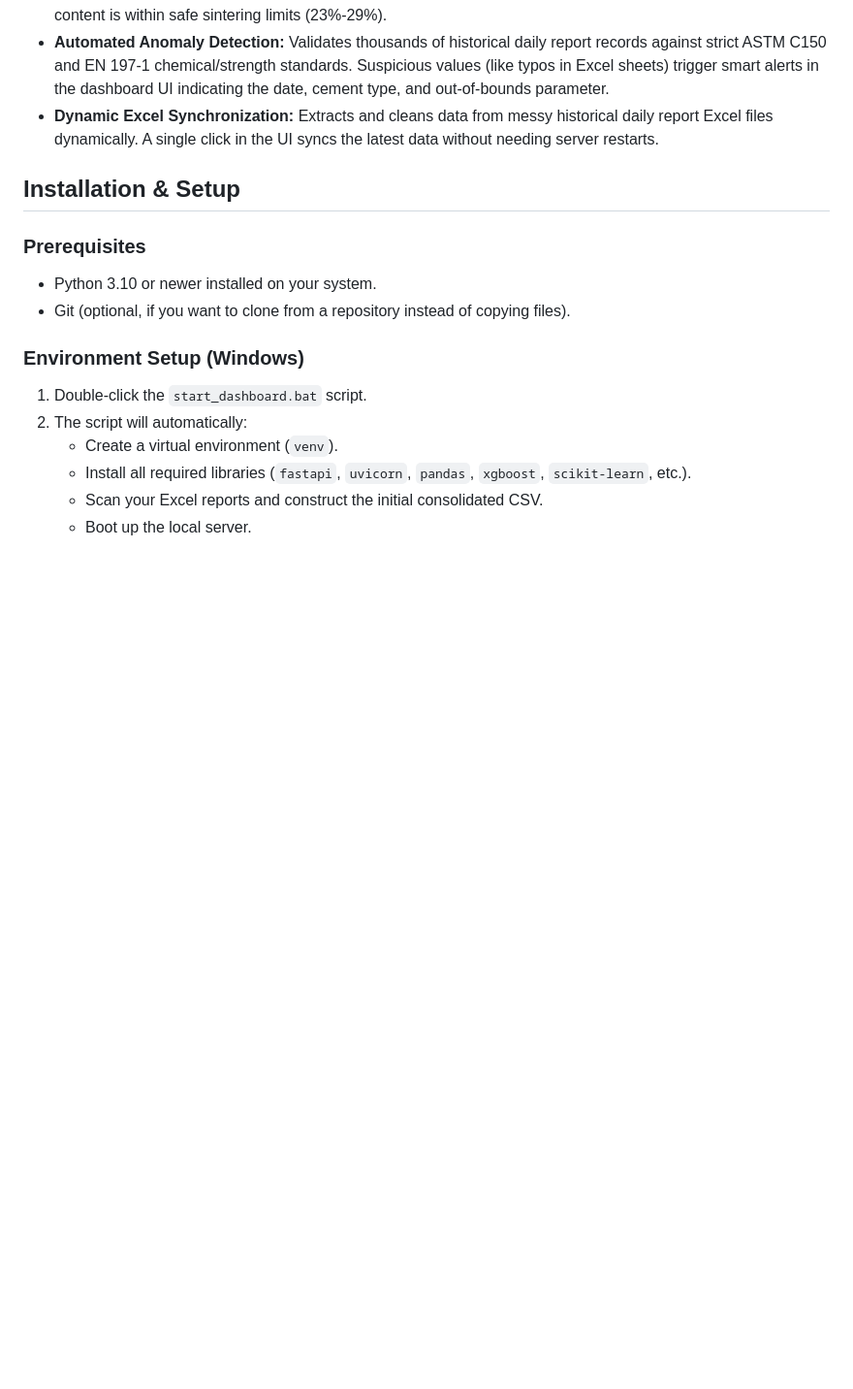
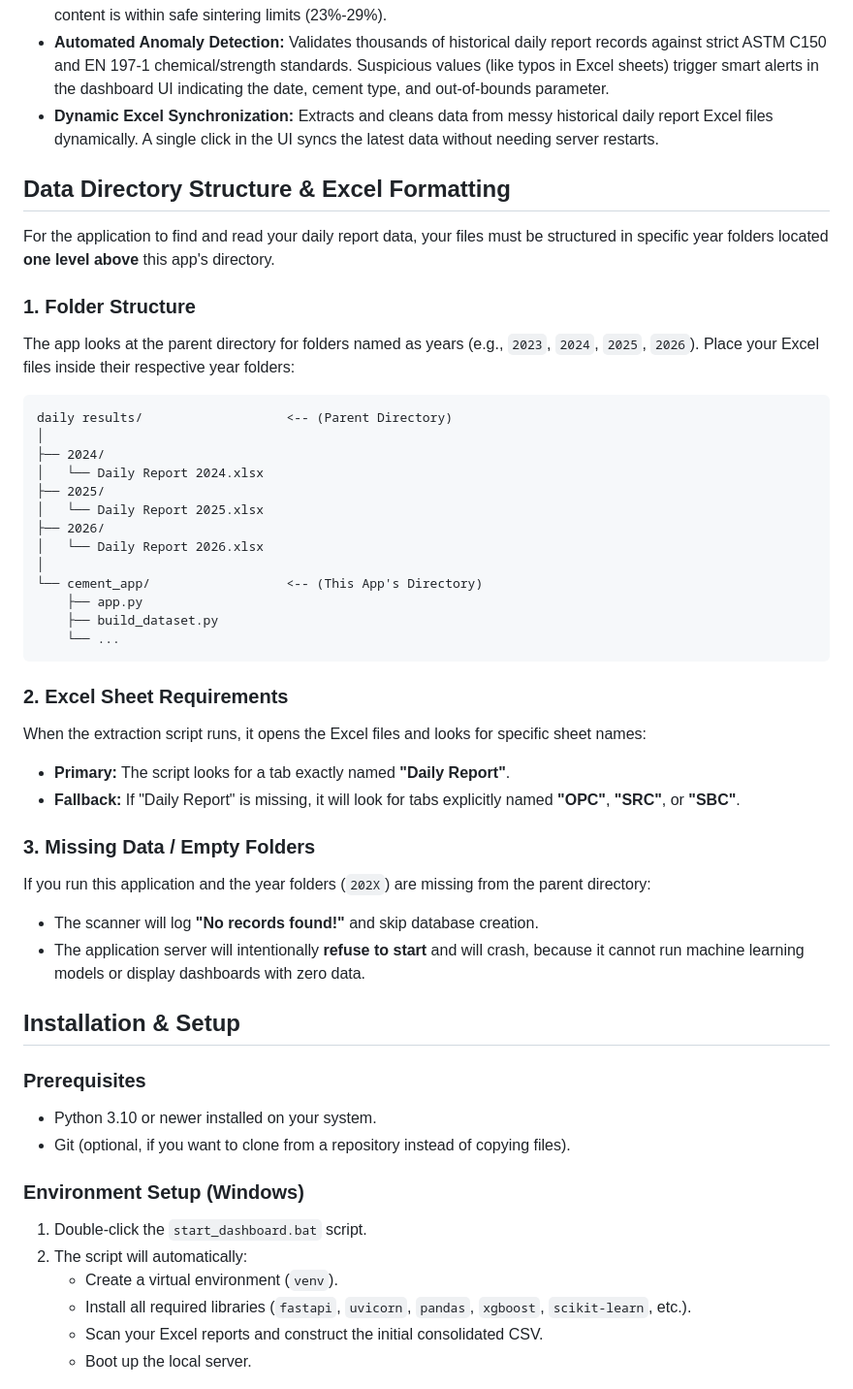
Before and after one commit to jwtiyar/cement-quality-intelligence, a Markdown page: README.md, the part around the change. Shown at 97% size. GitHub-like rendering; blank space fills up the shorter version.

Commit message:
Docs: Add Data Directory Structure section explaining Excel sheet requirements

````diff
--- a/README.md
+++ b/README.md
@@ -8,6 +8,38 @@ An intelligent, full-stack dashboard for cement plant quality control. This appl
 - **Raw Mix Optimization Solver:** Enter the chemistry of your raw materials (Limestone, Clay, Iron Ore, etc.) and target moduli (LSF, SM, AM). The solver automatically calculates the optimal blend proportions, predicts resulting clinker chemistry (SiO₂, Al₂O₃, Fe₂O₃, CaO), Bogue phases (C₃S, C₂S, C₃A, C₄AF), and ensures Liquid Phase content is within safe sintering limits (23%-29%).
 - **Automated Anomaly Detection:** Validates thousands of historical daily report records against strict ASTM C150 and EN 197-1 chemical/strength standards. Suspicious values (like typos in Excel sheets) trigger smart alerts in the dashboard UI indicating the date, cement type, and out-of-bounds parameter.
 - **Dynamic Excel Synchronization:** Extracts and cleans data from messy historical daily report Excel files dynamically. A single click in the UI syncs the latest data without needing server restarts.
+
+## Data Directory Structure & Excel Formatting
+
+For the application to find and read your daily report data, your files must be structured in specific year folders located **one level above** this app's directory.
+
+### 1. Folder Structure
+The app looks at the parent directory for folders named as years (e.g., `2023`, `2024`, `2025`, `2026`). Place your Excel files inside their respective year folders:
+```text
+daily results/                   <-- (Parent Directory)
+│
+├── 2024/
+│   └── Daily Report 2024.xlsx
+├── 2025/
+│   └── Daily Report 2025.xlsx
+├── 2026/
+│   └── Daily Report 2026.xlsx
+│
+└── cement_app/                  <-- (This App's Directory)
+    ├── app.py
+    ├── build_dataset.py
+    └── ...
+```
+
+### 2. Excel Sheet Requirements
+When the extraction script runs, it opens the Excel files and looks for specific sheet names:
+* **Primary:** The script looks for a tab exactly named **"Daily Report"**.
+* **Fallback:** If "Daily Report" is missing, it will look for tabs explicitly named **"OPC"**, **"SRC"**, or **"SBC"**.
+
+### 3. Missing Data / Empty Folders
+If you run this application and the year folders (`202X`) are missing from the parent directory:
+* The scanner will log **"No records found!"** and skip database creation.
+* The application server will intentionally **refuse to start** and will crash, because it cannot run machine learning models or display dashboards with zero data.
 
 ## Installation & Setup
 
````
